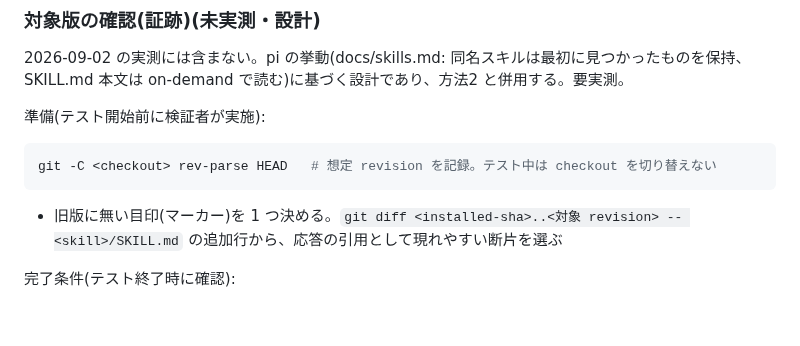
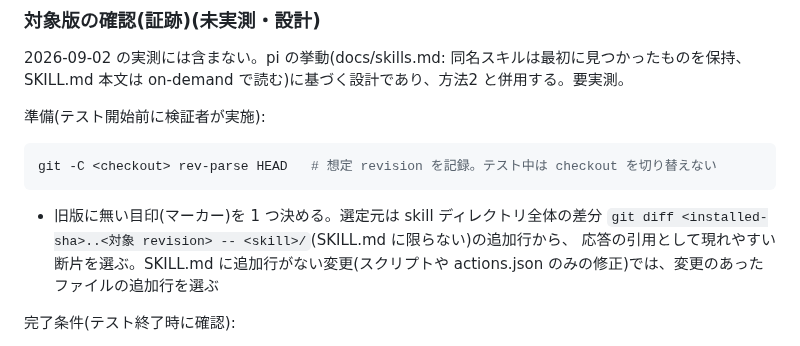
Before and after one commit to u7chan/agent-harness, a Markdown page: _docs/skill-testing.md, the part around the change. Rendered like a GitHub page; blank space fills up the shorter version.

Commit message:
docs: widen the verification marker source to the whole skill directory

````diff
--- a/_docs/skill-testing.md
+++ b/_docs/skill-testing.md
@@ -73,8 +73,10 @@ SKILL.md 本文は on-demand で読む)に基づく設計であり、方法2 と
 git -C <checkout> rev-parse HEAD   # 想定 revision を記録。テスト中は checkout を切り替えない
 ```
 
-- 旧版に無い目印(マーカー)を 1 つ決める。`git diff <installed-sha>..<対象 revision> -- <skill>/SKILL.md`
-  の追加行から、応答の引用として現れやすい断片を選ぶ
+- 旧版に無い目印(マーカー)を 1 つ決める。選定元は skill ディレクトリ全体の差分
+  `git diff <installed-sha>..<対象 revision> -- <skill>/`(SKILL.md に限らない)の追加行から、
+  応答の引用として現れやすい断片を選ぶ。SKILL.md に追加行がない変更(スクリプトや actions.json
+  のみの修正)では、変更のあったファイルの追加行を選ぶ
 
 完了条件(テスト終了時に確認):
 
````
